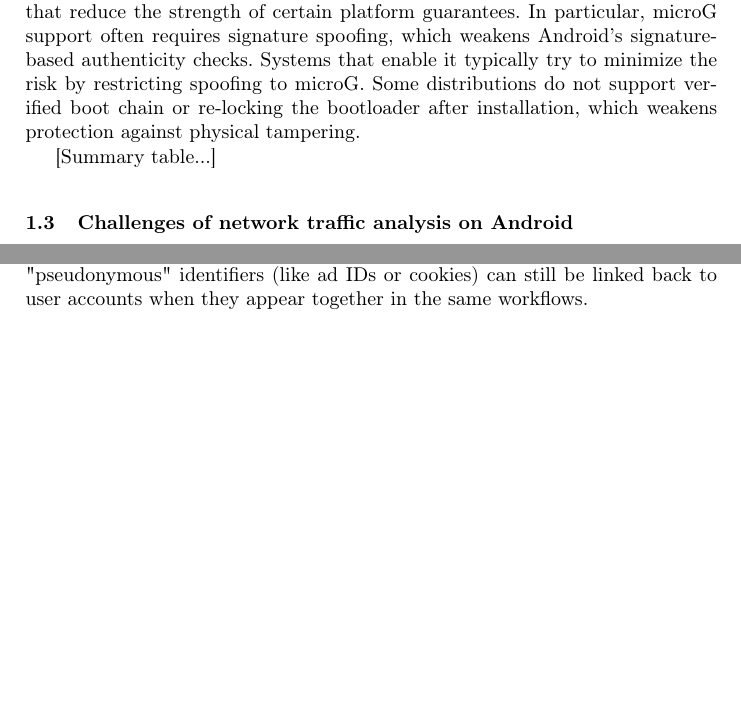
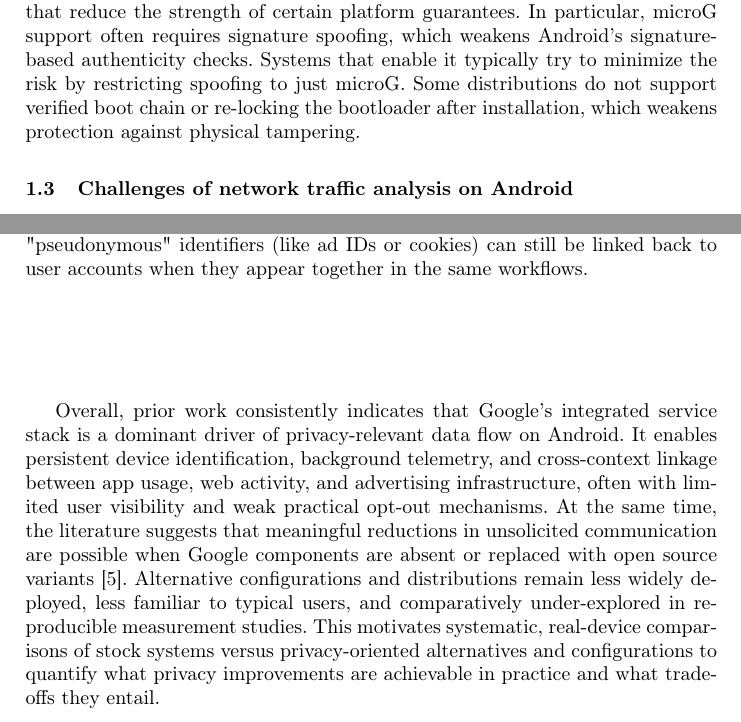
Before and after one commit to brunomircevski/android-comparison, a LaTeX paper (android-comparison.tex, which reads chapters/01-introduction.tex, chapters/02-related-work.tex): two parts of pages 3 and 5 of 6 before the commit and two parts of pages 3 and 5 of 7 after it, joined at a grey line, cut so that both start at the same text, the shorter picture padded with empty space. Compiled offline with pdfLaTeX.

Commit message:
2 Related work summary

```diff
--- a/chapters/01-introduction.tex
+++ b/chapters/01-introduction.tex
@@ -17,9 +17,7 @@ LineageOS provides a lightweight, broadly supported AOSP-based system with minim
 
 Finally, iod\'eOS is a privacy-oriented distribution based on LineageOS that combines a de-Googled baseline with additional privacy features and preconfigured app ecosystem choices, shipping with microG. For completeness, CalyxOS follows a similar privacy-oriented direction (AOSP-based, microG-enabled, and designed for practical daily use). It was considered for the study, but was excluded because it was not receiving updates during the measurement period.
 
-Privacy-focused Android operating systems do not uniformly improve security. Some strengthen the platform through tighter defaults, hardening, and timely patching, while others may weaken it through slower updates or changes that reduce the strength of certain platform guarantees. In particular, microG support often requires signature spoofing, which weakens Android’s signature-based authenticity checks. Systems that enable it typically try to minimize the risk by restricting spoofing to microG. Some distributions do not support verified boot chain or re-locking the bootloader after installation, which weakens protection against physical tampering.
-
-[Summary table...]
+Privacy-focused Android operating systems do not uniformly improve security. Some strengthen the platform through tighter defaults, hardening, and timely patching, while others may weaken it through slower updates or changes that reduce the strength of certain platform guarantees. In particular, microG support often requires signature spoofing, which weakens Android’s signature-based authenticity checks. Systems that enable it typically try to minimize the risk by restricting spoofing to just microG. Some distributions do not support verified boot chain or re-locking the bootloader after installation, which weakens protection against physical tampering.
 
 \subsection{Challenges of network traffic analysis on Android}
 Network traffic analysis on Android is difficult by design and that is largely a security benefit. Modern protocols increasingly hide data behind encryption (TLS 1.3, QUIC/HTTP3, encrypted DNS). Even when traffic is captured, compression and binary encodings can make payloads hard to interpret without schemas or additional context. As a result, MITM-based decryption is inherently incomplete. Certificate pinning and anti-tamper mechanisms can block interception or break app functionality. Circumvention of these security mechanisms do not reliably yield a full plaintext view. While emulator-based setups enable highly reproducible traffic capture \cite{parrot2025}, this work uses a physical device to analyze behavior in a real environment, at the cost of reduced control and reproducibility. We accept that some flows will remain opaque, not all network communication will be revealed or understood. Our focus in on differences between studied Android systems and on general patterns.
--- a/chapters/02-related-work.tex
+++ b/chapters/02-related-work.tex
@@ -10,3 +10,5 @@ Additional work by the same authors analyzes telemetry from two core Google syst
 Complementing OS-level telemetry measurements, a recent study focuses specifically on what pre-installed Google components persistently store on-device and shows that Google’s role in Android privacy extends beyond outbound traffic \cite{cookies-identifiers2025}. It reports that Google Play Services, the Play Store, and other bundled Google apps receive and store multiple cookies, advertising-related identifiers, and tracking links even after a factory reset and even when the user has not opened Google apps, with no dedicated consent prompt and no practical opt-out. The study highlights the Google Android ID as a persistent identifier provisioned early and widely reused in subsequent Google connections, and documents how additional tokens and cookies can be stored and later transmitted alongside telemetry or analytics events. Together, these findings reinforce that Google’s integrated service stack functions as a central privacy-relevant layer of the Android ecosystem, shaping device identification and data handling independently of user-installed applications.
 
 A broader view of Google’s privacy impact is given in a report that describes data collection as an ecosystem across platforms, apps, and advertising services, not as a single feature of Android \cite{google-data-collection2018}. It distinguishes "active" data sharing (when users directly use Google products) from "passive" collection that happens in the background via Android/Chrome and via tracking/analytics components embedded in many third-party apps and websites. The report argues that these different data sources can be combined to build detailed user profiles, and that "pseudonymous" identifiers (like ad IDs or cookies) can still be linked back to user accounts when they appear together in the same workflows.
+
+Overall, prior work consistently indicates that Google’s integrated service stack is a dominant driver of privacy-relevant data flow on Android. It enables persistent device identification, background telemetry, and cross-context linkage between app usage, web activity, and advertising infrastructure, often with limited user visibility and weak practical opt-out mechanisms. At the same time, the literature suggests that meaningful reductions in unsolicited communication are possible when Google components are absent or replaced with open source variants \cite{android-os-snooping2021}. Alternative configurations and distributions remain less widely deployed, less familiar to typical users, and comparatively under-explored in reproducible measurement studies. This motivates systematic, real-device comparisons of stock systems versus privacy-oriented alternatives and configurations to quantify what privacy improvements are achievable in practice and what trade-offs they entail.
```
Also changed, not shown: android-comparison.pdf.
